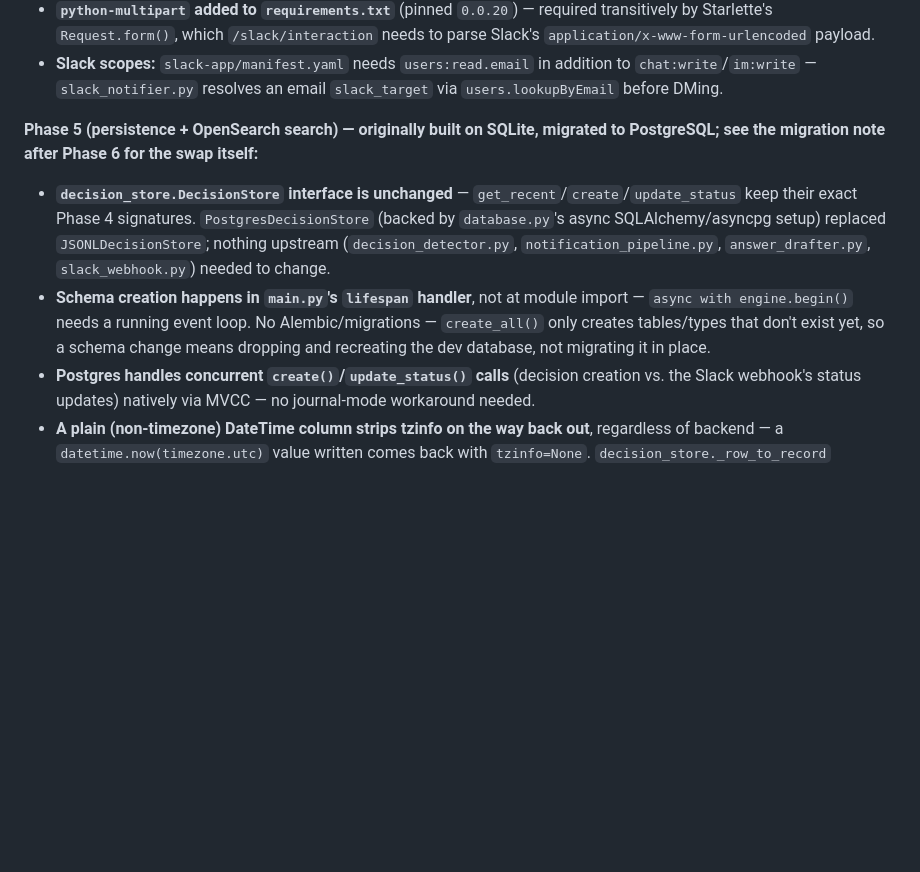
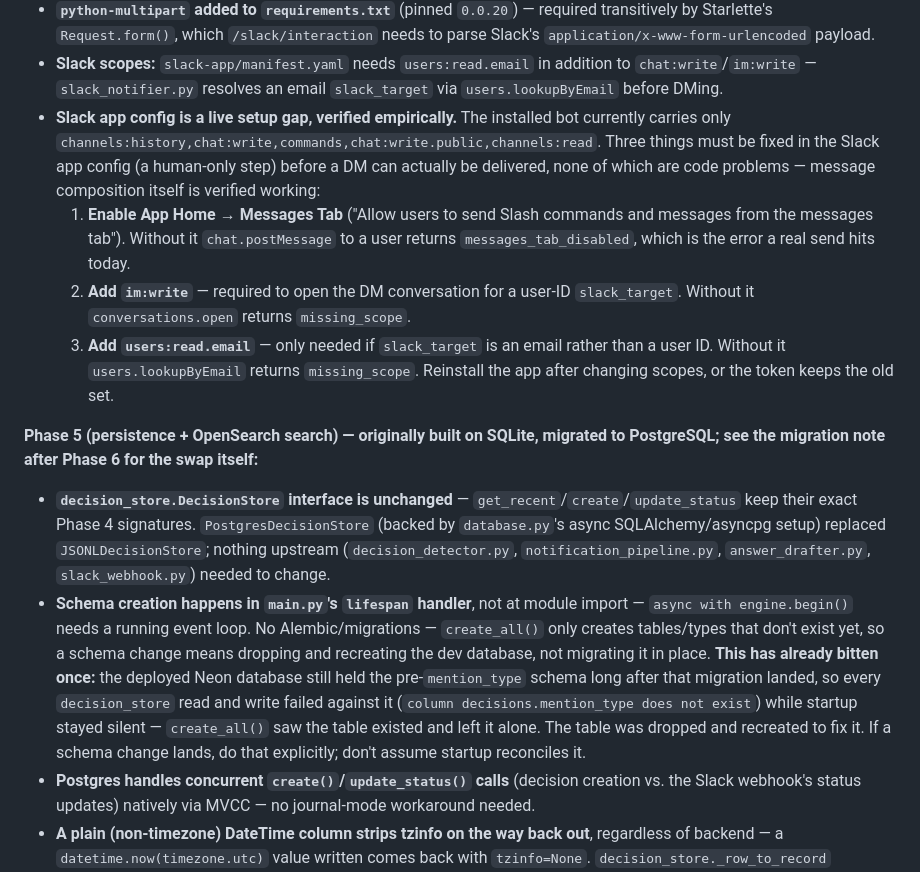
Before and after one commit to aaquiib/GhostMeet, a Markdown page: CLAUDE.md, the part around the change. Rendered like a GitHub page; blank space fills up the shorter version.

Commit message:
Document Slack app setup gap and the stale-schema failure mode
Two issues found while verifying both halves end to end against live
services:

- The deployed Neon database still held the pre-mention_type schema, so
  every decision_store read and write failed while startup stayed
  silent, since create_all() leaves an existing table alone. Table has
  been dropped and recreated; record the failure mode so the next
  schema change doesn't repeat it.
- Slack DM delivery is blocked by app config, not code: the Messages
  tab is disabled and im:write / users:read.email are missing. Message
  composition itself is verified working.

```diff
--- a/CLAUDE.md
+++ b/CLAUDE.md
@@ -285,6 +285,18 @@ Build phase by phase, in this order. Each phase has its own exit criteria — tr
 - **Slack scopes:** `slack-app/manifest.yaml` needs `users:read.email` in addition to
   `chat:write`/`im:write` — `slack_notifier.py` resolves an email `slack_target` via
   `users.lookupByEmail` before DMing.
+- **Slack app config is a live setup gap, verified empirically.** The installed bot currently
+  carries only `channels:history,chat:write,commands,chat:write.public,channels:read`. Three
+  things must be fixed in the Slack app config (a human-only step) before a DM can actually be
+  delivered, none of which are code problems — message composition itself is verified working:
+  1. **Enable App Home → Messages Tab** ("Allow users to send Slash commands and messages from
+     the messages tab"). Without it `chat.postMessage` to a user returns `messages_tab_disabled`,
+     which is the error a real send hits today.
+  2. **Add `im:write`** — required to open the DM conversation for a user-ID `slack_target`.
+     Without it `conversations.open` returns `missing_scope`.
+  3. **Add `users:read.email`** — only needed if `slack_target` is an email rather than a user ID.
+     Without it `users.lookupByEmail` returns `missing_scope`.
+  Reinstall the app after changing scopes, or the token keeps the old set.
 
 **Phase 5 (persistence + OpenSearch search) — originally built on SQLite, migrated to PostgreSQL;
 see the migration note after Phase 6 for the swap itself:**
@@ -296,7 +308,12 @@ see the migration note after Phase 6 for the swap itself:**
 - **Schema creation happens in `main.py`'s `lifespan` handler**, not at module import —
   `async with engine.begin()` needs a running event loop. No Alembic/migrations —
   `create_all()` only creates tables/types that don't exist yet, so a schema change means dropping
-  and recreating the dev database, not migrating it in place.
+  and recreating the dev database, not migrating it in place. **This has already bitten once:** the
+  deployed Neon database still held the pre-`mention_type` schema long after that migration landed,
+  so every `decision_store` read and write failed against it (`column decisions.mention_type does
+  not exist`) while startup stayed silent — `create_all()` saw the table existed and left it alone.
+  The table was dropped and recreated to fix it. If a schema change lands, do that explicitly;
+  don't assume startup reconciles it.
 - **Postgres handles concurrent `create()`/`update_status()` calls** (decision creation vs. the
   Slack webhook's status updates) natively via MVCC — no journal-mode workaround needed.
 - **A plain (non-timezone) DateTime column strips tzinfo on the way back out**, regardless of
```
